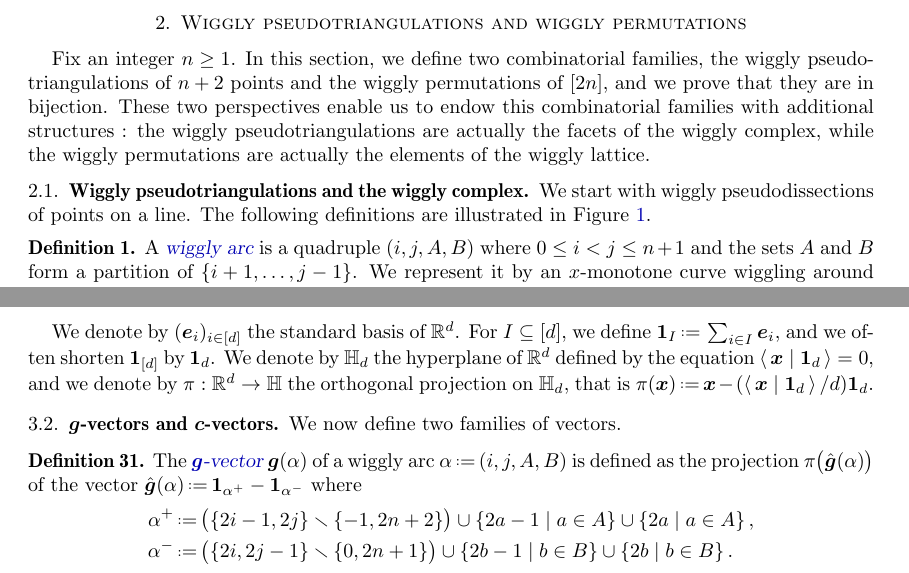
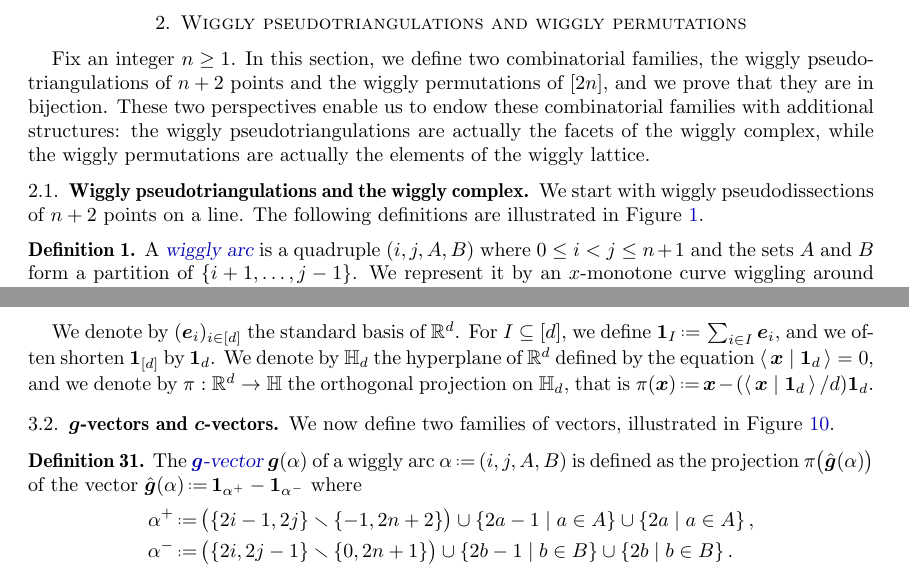
Before and after one commit to vpilaud/wiggly, a LaTeX paper (draft/wigglyhedra.tex): two parts of pages 2 and 10 of 14, joined at a grey line, cut so that both start at the same text. Compiled offline with pdfLaTeX.

Commit message:
minor corrections

```diff
--- a/draft/wigglyhedra.tex
+++ b/draft/wigglyhedra.tex
@@ -193,14 +193,14 @@ It was originally motivated by her joint work with Anand Deopurkar and Anthony L
 
 Fix an integer~$n \ge 1$.
 In this section, we define two combinatorial families, the wiggly pseudotriangulations of~$n+2$ points and the wiggly permutations of~$[2n]$, and we prove that they are in bijection.
-These two perspectives enable us to endow this combinatorial families with additional structures : the wiggly pseudotriangulations are actually the facets of the wiggly complex, while the wiggly permutations are actually the elements of the wiggly lattice.
+These two perspectives enable us to endow these combinatorial families with additional structures: the wiggly pseudotriangulations are actually the facets of the wiggly complex, while the wiggly permutations are actually the elements of the wiggly lattice.
 
 %%%%%%%%%%%%
 
 \subsection{Wiggly pseudotriangulations and the wiggly complex}
 \label{subsec:wigglyPseudotriangulations}
 
-We start with wiggly pseudodissections of points on a line.
+We start with wiggly pseudodissections of $n+2$ points on a line.
 The following definitions are illustrated in \cref{fig:incompatible}.
 
 \begin{definition}
@@ -762,7 +762,7 @@ We denote by~$\HH_d$ the hyperplane of~$\R^d$ defined by the equation~$\dotprod{
 \subsection{$\b{g}$-vectors and $\b{c}$-vectors}
 \label{subsec:gcvectors}
 
-We now define two families of vectors.
+We now define two families of vectors, illustrated in \cref{fig:pseudotriangulationMatrices}.
 %
 \begin{figure}
 \centerline{\raisebox{-1.8cm}{\includegraphics[scale=2]{pseudotriangulationMatrices}} \quad \input{figures/gcmatrices}}
```
Also changed, not shown: draft/figures/incompatible2.pdf, draft/wigglyhedra.tex (8 more changed lines), 1 other file.
